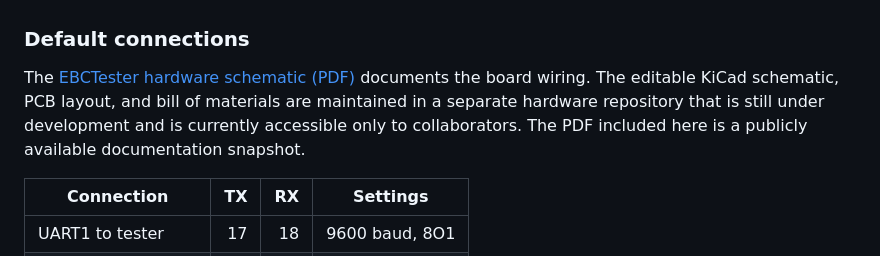
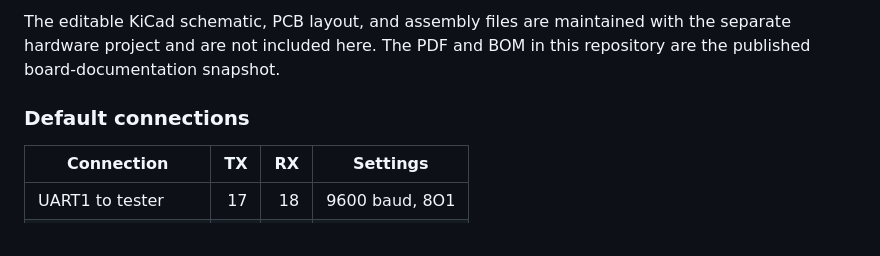
Before and after one commit to Gemelon/EBCTester, a Markdown page: README.md, the part around one of its changes. Drawn GitHub-style.

```diff
--- a/README.md
+++ b/README.md
@@ -366,10 +400,8 @@ and data before repartitioning.
+The editable KiCad schematic, PCB layout, and assembly files are maintained
+with the separate hardware project and are not included here. The PDF and BOM
+in this repository are the published board-documentation snapshot.
+
 ### Default connections
-
-The [EBCTester hardware schematic (PDF)](docs/EBCTester.pdf) documents the
-board wiring. The editable KiCad schematic, PCB layout, and bill of materials
-are maintained in a separate hardware repository that is still under
-development and is currently accessible only to collaborators. The PDF
-included here is a publicly available documentation snapshot.
 
 | Connection | TX | RX | Settings |
 | --- | ---: | ---: | --- |
```
Also changed, not shown: other parts of README.md (+34 -0 lines), docs/BOM.md (added, +44 -0 lines), docs/TECHNICAL_REFERENCE.md (+37 -7 lines).
